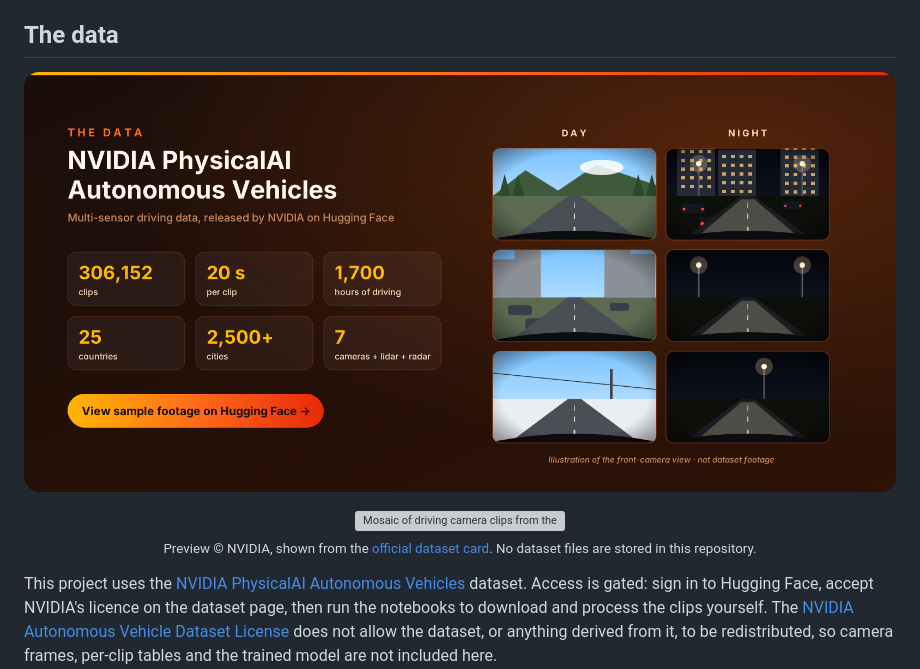
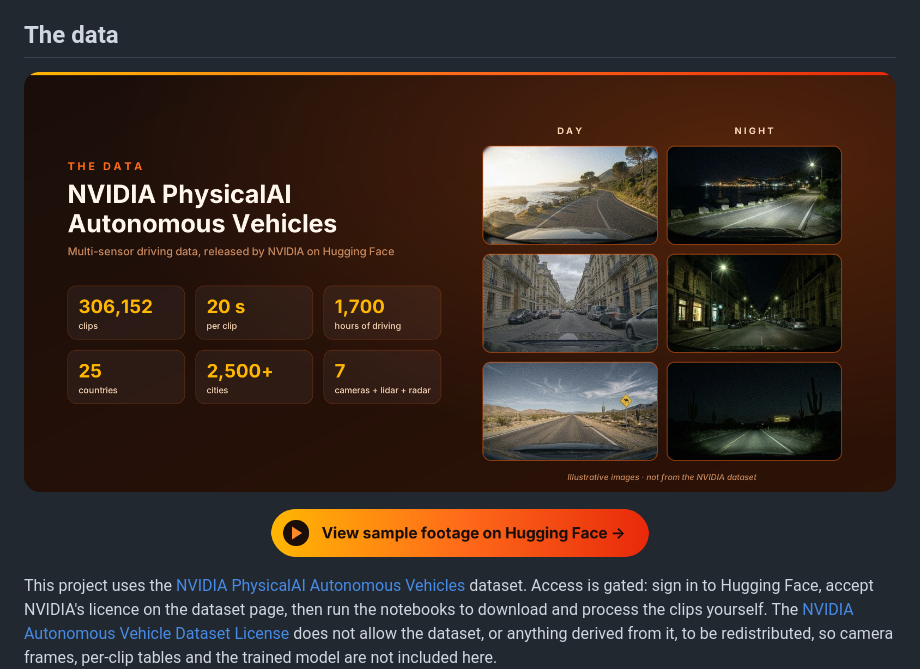
Before and after one commit to Nair-Shreyas/driving-risk-dissertation-archive, a Markdown page: README.md, the part around the change. GitHub-like rendering; pictures changed too: docs/images/data_card.png, docs/images/footage_button.png (added); grey boxes are pictures that could not be loaded.

Commit message:
Data section: illustrative day/night images on the data card and a sample-footage button

```diff
--- a/README.md
+++ b/README.md
@@ -53,9 +53,9 @@ derived from the data itself, and **which kinds of information** drive those pre
 </p>
 
 <p align="center">
-  <img src="https://cdn-uploads.huggingface.co/production/uploads/667f467e563b0640e37fca79/t_yqQTwuTRFiiK8--mzm3.gif" alt="Mosaic of driving camera clips from the NVIDIA PhysicalAI Autonomous Vehicles dataset" width="100%">
-  <br>
-  <sub>Preview © NVIDIA, shown from the <a href="https://huggingface.co/datasets/nvidia/PhysicalAI-Autonomous-Vehicles">official dataset card</a>. No dataset files are stored in this repository.</sub>
+  <a href="https://cdn-uploads.huggingface.co/production/uploads/667f467e563b0640e37fca79/t_yqQTwuTRFiiK8--mzm3.gif">
+    <img src="docs/images/footage_button.png" alt="View sample footage on Hugging Face" width="380">
+  </a>
 </p>
 
 This project uses the [NVIDIA PhysicalAI Autonomous Vehicles](https://huggingface.co/datasets/nvidia/PhysicalAI-Autonomous-Vehicles) dataset. Access is gated: sign in to Hugging Face, accept NVIDIA's licence on the dataset page, then run the notebooks to download and process the clips yourself. The [NVIDIA Autonomous Vehicle Dataset License](https://huggingface.co/datasets/nvidia/PhysicalAI-Autonomous-Vehicles/blob/main/LICENSE.pdf) does not allow the dataset, or anything derived from it, to be redistributed, so camera frames, per-clip tables and the trained model are not included here.
```
